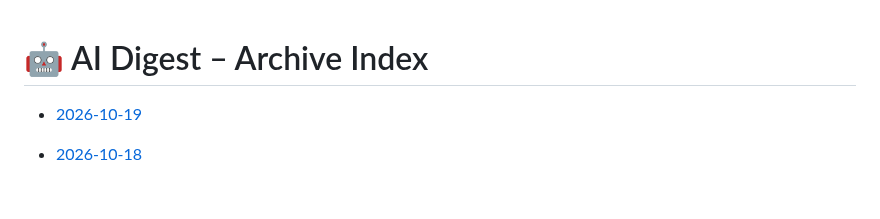
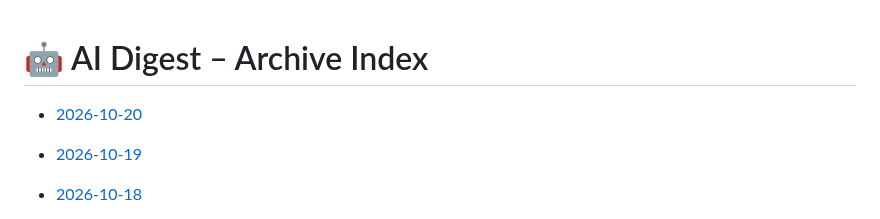
Before and after one commit to zeshengzong/aidigest, a Markdown page: DIGEST.md, the part around the change. Rendered like a GitHub page; blank space fills up the shorter version.

Commit message:
📰 AI Digest for 2026-10-20

```diff
--- a/DIGEST.md
+++ b/DIGEST.md
@@ -1,4 +1,6 @@
 # 🤖 AI Digest – Archive Index
+
+- [2026-10-20](archives/2026-10-20.md)
 
 - [2026-10-19](archives/2026-10-19.md)
 
```
Also changed, not shown: archives/2026-10-20.md (added, +102 -0 lines).
